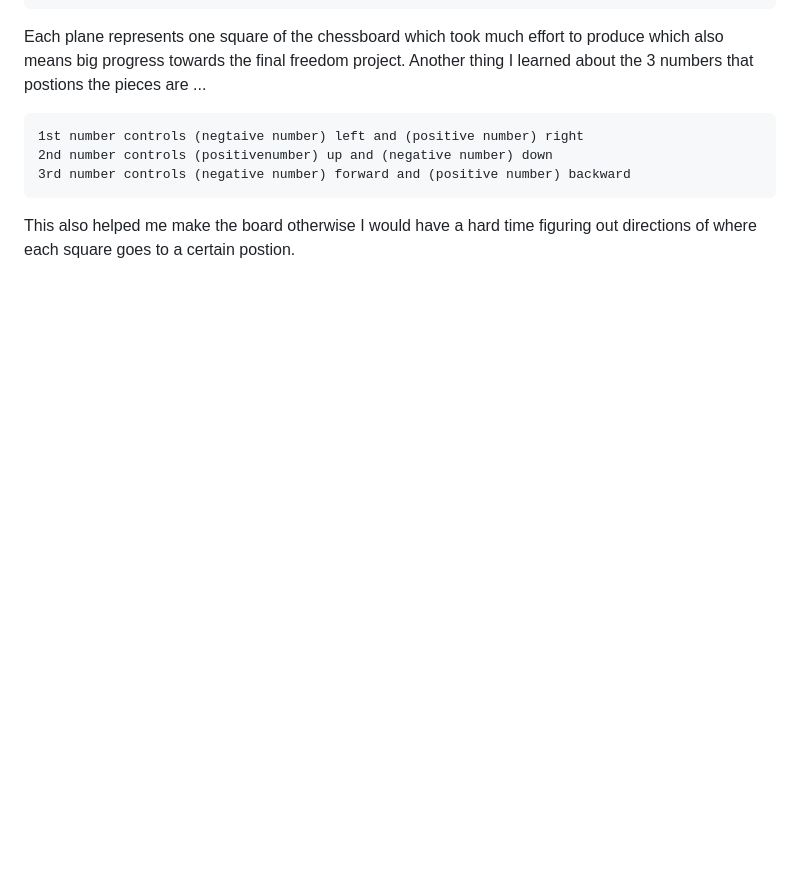
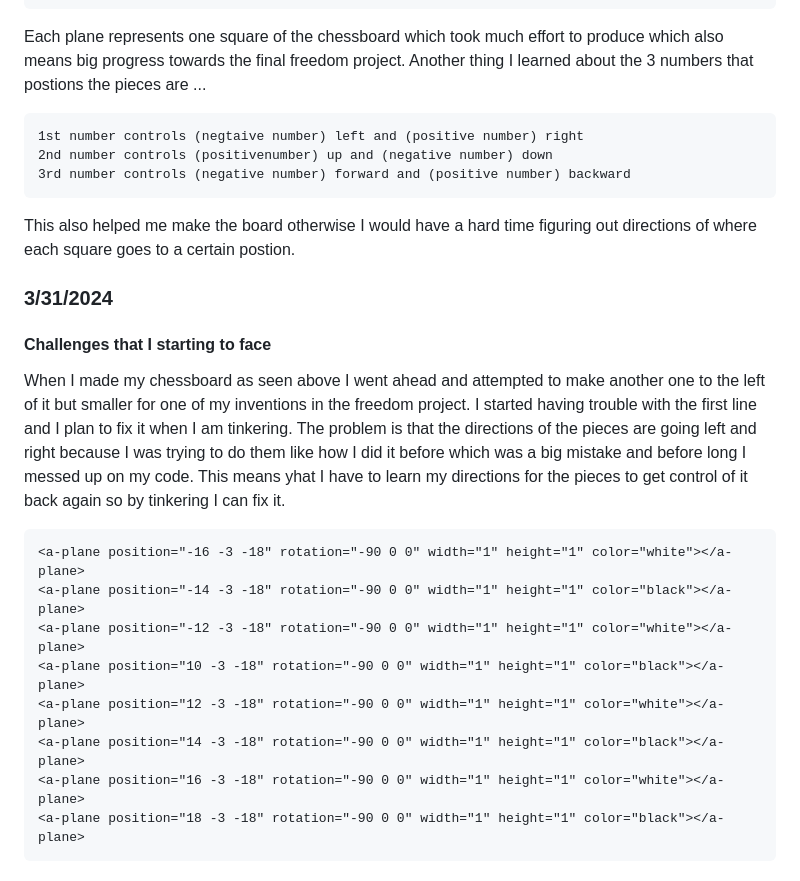
Before and after one commit to bensonji5482/sep10-freedom-project, a Markdown page: tool/learning-log.md, the part around the change. GitHub-like rendering; blank space fills up the shorter version.

````diff
--- a/tool/learning-log.md
+++ b/tool/learning-log.md
@@ -128,6 +128,21 @@ Each plane represents one square of the chessboard which took much effort to pro
 ```
 This also helped me make the board otherwise I would have a hard time figuring out directions of where each square goes to a certain postion.
 
+### 3/31/2024
+#### Challenges that I starting to face
+When I made my chessboard as seen above I went ahead and attempted to make another one to the left of it but smaller for one of my inventions in the freedom project. I started having trouble with the first line and I plan to fix it when I am tinkering. The problem is that the directions of the pieces are going left and right because I was trying to do them like how I did it before which was a big mistake and before long I messed up on my code. This means yhat I have to learn my directions for the pieces to get control of it back again so by tinkering I can fix it.
+
+```language
+<a-plane position="-16 -3 -18" rotation="-90 0 0" width="1" height="1" color="white"></a-plane>
+<a-plane position="-14 -3 -18" rotation="-90 0 0" width="1" height="1" color="black"></a-plane>
+<a-plane position="-12 -3 -18" rotation="-90 0 0" width="1" height="1" color="white"></a-plane>
+<a-plane position="10 -3 -18" rotation="-90 0 0" width="1" height="1" color="black"></a-plane>
+<a-plane position="12 -3 -18" rotation="-90 0 0" width="1" height="1" color="white"></a-plane>
+<a-plane position="14 -3 -18" rotation="-90 0 0" width="1" height="1" color="black"></a-plane>
+<a-plane position="16 -3 -18" rotation="-90 0 0" width="1" height="1" color="white"></a-plane>
+<a-plane position="18 -3 -18" rotation="-90 0 0" width="1" height="1" color="black"></a-plane>
+```
+
 
 <!--
 * Links you used today (websites, videos, etc)
````
